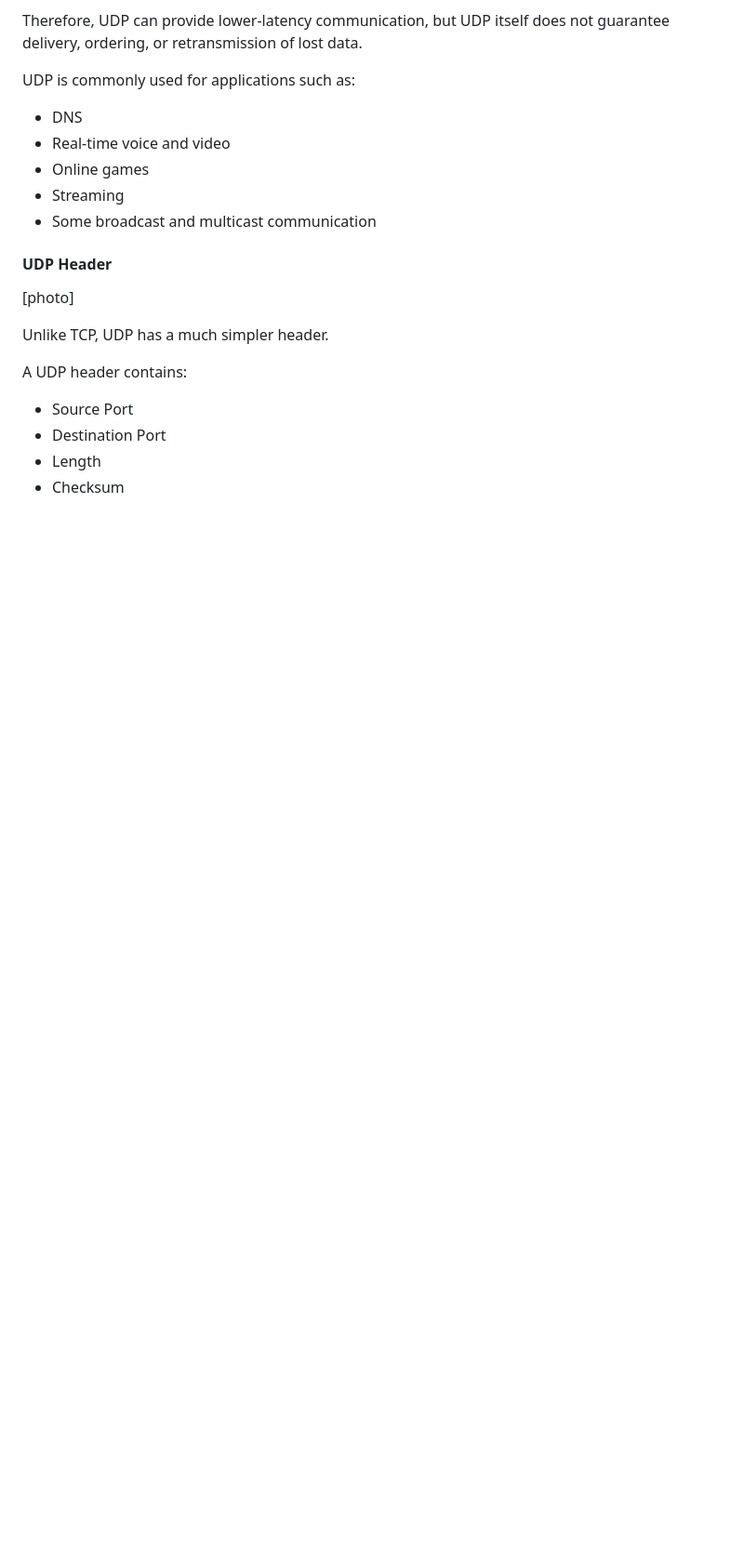
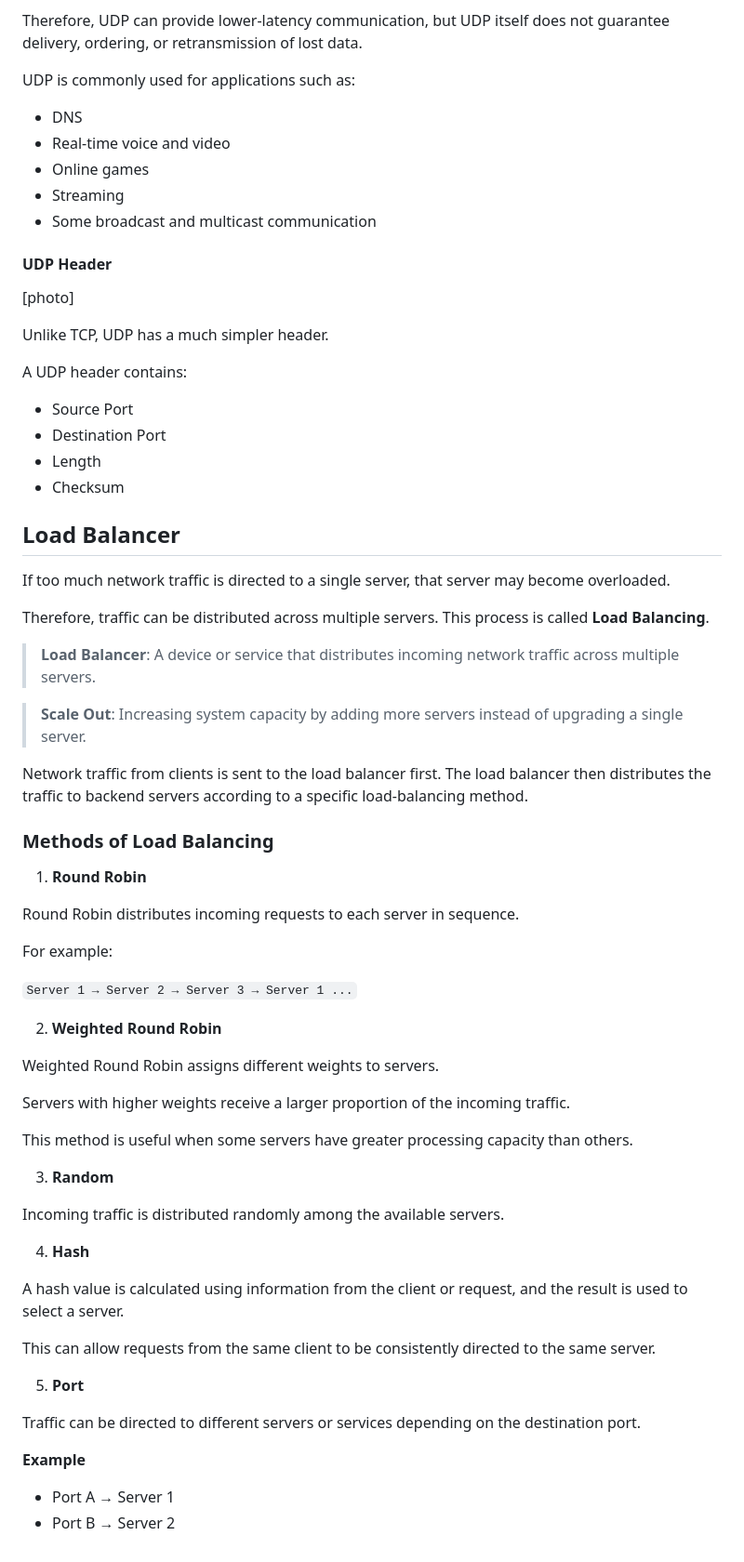
Before and after one commit to JunHPark0920/Network, a Markdown page: 6.Transport_Layer/Transport_Layer.md, the part around one of its changes. Shown at 93% size. Drawn GitHub-style; blank space fills up the shorter version.

Commit message:
Great

```diff
--- a/6.Transport_Layer/Transport_Layer.md
+++ b/6.Transport_Layer/Transport_Layer.md
@@ -230,3 +238,52 @@ A UDP header contains:
 - Destination Port
 - Length
 - Checksum
+
+## Load Balancer
+
+If too much network traffic is directed to a single server, that server may become overloaded.
+
+Therefore, traffic can be distributed across multiple servers. This process is called **Load Balancing**.
+
+> **Load Balancer**: A device or service that distributes incoming network traffic across multiple servers.
+
+> **Scale Out**: Increasing system capacity by adding more servers instead of upgrading a single server.
+
+Network traffic from clients is sent to the load balancer first. The load balancer then distributes the traffic to backend servers according to a specific load-balancing method.
+
+### Methods of Load Balancing
+
+1. **Round Robin**
+
+Round Robin distributes incoming requests to each server in sequence.
+
+For example:
+
+`Server 1 → Server 2 → Server 3 → Server 1 ...`
+
+2. **Weighted Round Robin**
+
+Weighted Round Robin assigns different weights to servers.
+
+Servers with higher weights receive a larger proportion of the incoming traffic.
+
+This method is useful when some servers have greater processing capacity than others.
+
+3. **Random**
+
+Incoming traffic is distributed randomly among the available servers.
+
+4. **Hash**
+
+A hash value is calculated using information from the client or request, and the result is used to select a server.
+
+This can allow requests from the same client to be consistently directed to the same server.
+
+5. **Port**
+
+Traffic can be directed to different servers or services depending on the destination port.
+
+**Example**
+
+- Port A → Server 1
+- Port B → Server 2
```
Also changed, not shown: other parts of 6.Transport_Layer/Transport_Layer.md (+8 -0 lines), 6.Transport_Layer/img/ACK.png (added), 6.Transport_Layer/img/Flow.png (added), 6.Transport_Layer/img/LoadBalancer.png (added), 6.Transport_Layer/img/StopnWait.png (deleted), 6.Transport_Layer/img/Time_Out.png (added).
